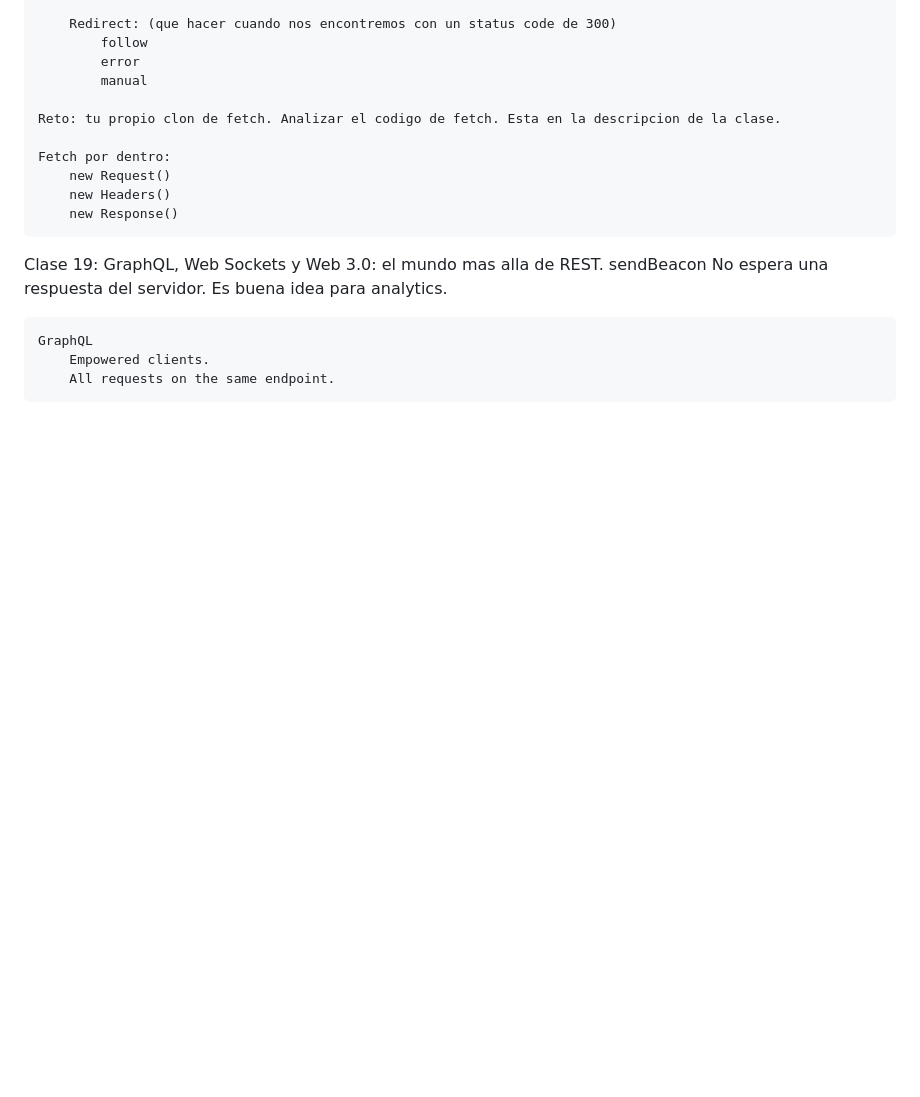
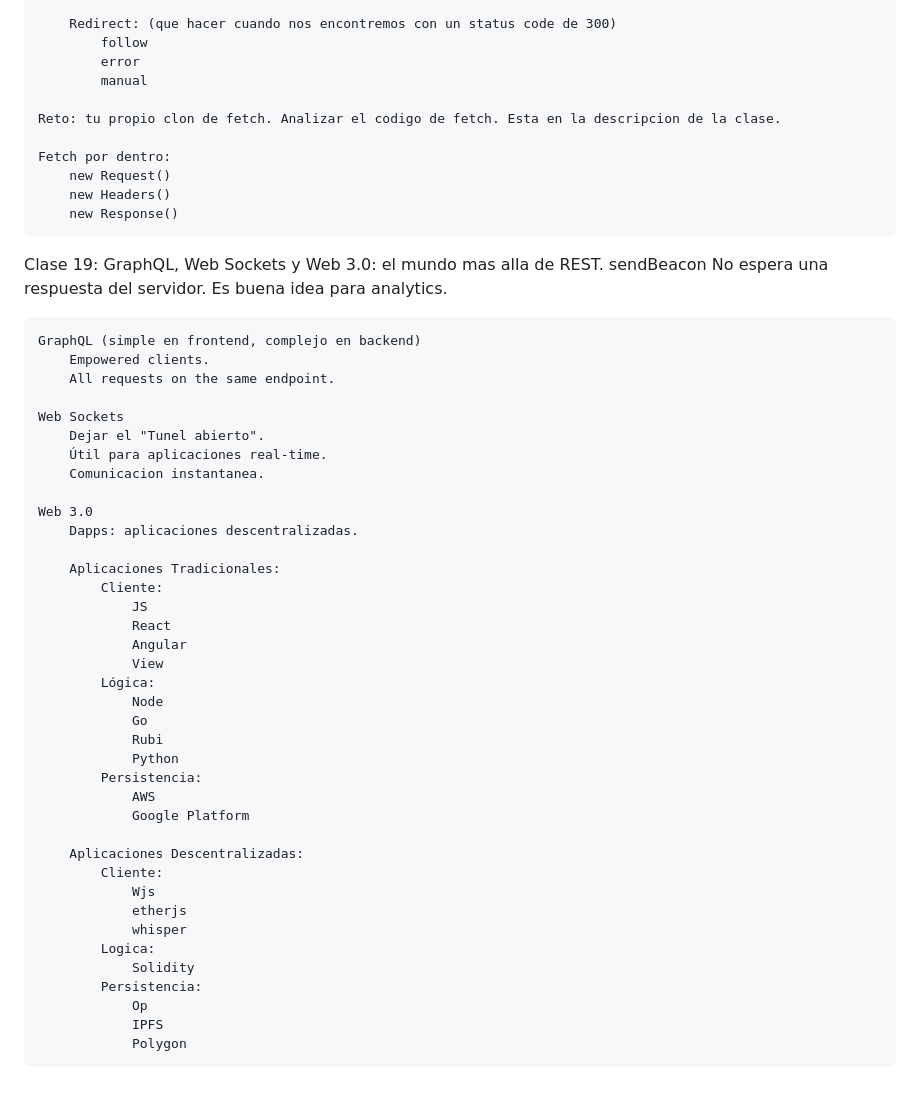
Before and after one commit to Bernullys/Curso-Consumo-API-REST-JS, a Markdown page: README.md, the part around the change. GitHub-like rendering; blank space fills up the shorter version.

Commit message:
Informacion de que aprender despues de dominar el consumo de api con res

```diff
--- a/README.md
+++ b/README.md
@@ -297,6 +297,41 @@ Clase 19: GraphQL, Web Sockets y Web 3.0: el mundo mas alla de REST.
         No espera una respuesta del servidor.
         Es buena idea para analytics.
 
-    GraphQL
+    GraphQL (simple en frontend, complejo en backend)
         Empowered clients.
         All requests on the same endpoint.
+
+    Web Sockets
+        Dejar el "Tunel abierto".
+        Útil para aplicaciones real-time.
+        Comunicacion instantanea.
+
+    Web 3.0
+        Dapps: aplicaciones descentralizadas.
+
+        Aplicaciones Tradicionales:
+            Cliente:
+                JS
+                React
+                Angular
+                View
+            Lógica:
+                Node
+                Go
+                Rubi
+                Python
+            Persistencia:
+                AWS
+                Google Platform
+
+        Aplicaciones Descentralizadas:
+            Cliente:
+                Wjs
+                etherjs
+                whisper
+            Logica:
+                Solidity
+            Persistencia:
+                Op
+                IPFS
+                Polygon
```
